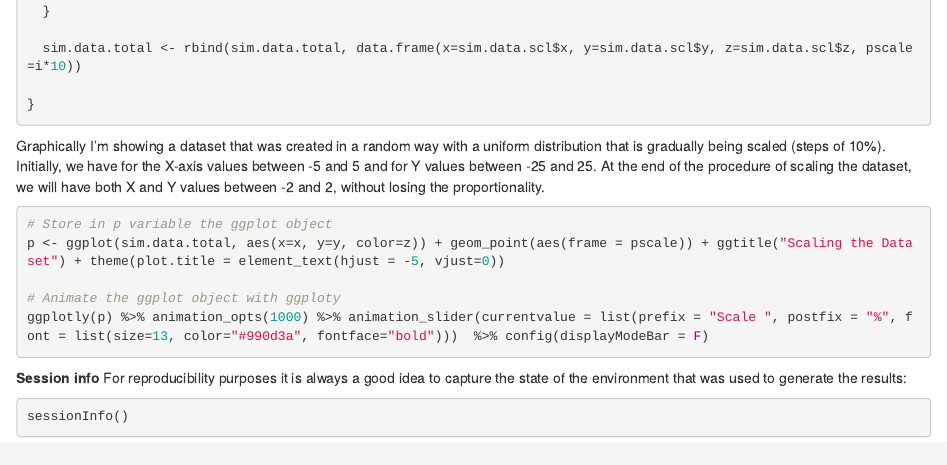
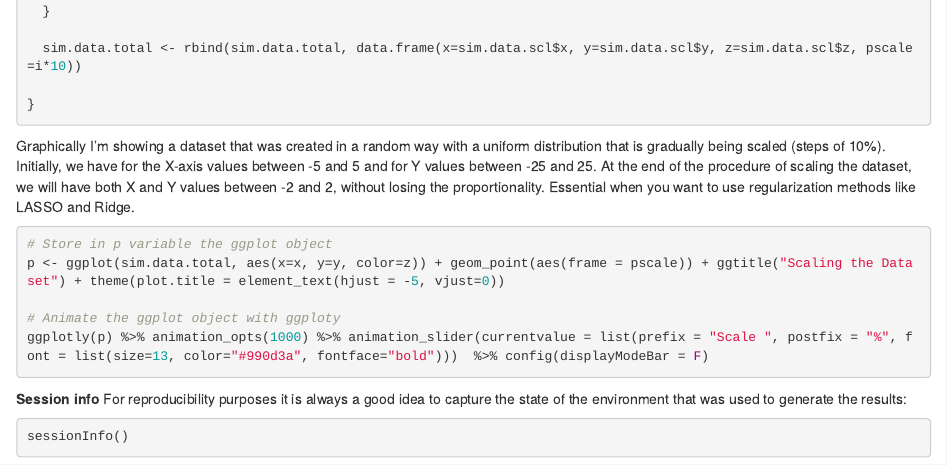
Before and after one commit to michelbenites/HarvardContest, an R Markdown document (CodeExamples/michelnascimento_code.Rmd): the page in a window 1100 px wide, from 820 px down. Rendered offline with R 4.5, knitr and Pandoc, with nearby package versions; the code chunks are not run, so their results and figures are left out.

Commit message:
Explanation update

````diff
--- a/CodeExamples/michelnascimento_code.Rmd
+++ b/CodeExamples/michelnascimento_code.Rmd
@@ -54,7 +54,8 @@ for (i in ntry) {
 
 ```
 
-Graphically I'm showing a dataset that was created in a random way with a uniform distribution that is gradually being scaled (steps of 10%). Initially, we have for the X-axis values between -5 and 5 and for Y values between -25 and 25. At the end of the procedure of scaling the dataset, we will have both X and Y values between -2 and 2, without losing the proportionality.
+Graphically I'm showing a dataset that was created in a random way with a uniform distribution that is gradually being scaled (steps of 10%). Initially, we have for the X-axis values between -5 and 5 and for Y values between -25 and 25. At the end of the procedure of scaling the dataset, we will have both X and Y values between -2 and 2, without losing the proportionality. Essential when you want to use regularization methods like LASSO and Ridge.
+
 
 ```{r animationchart, warning=FALSE}
 # Store in p variable the ggplot object
````
